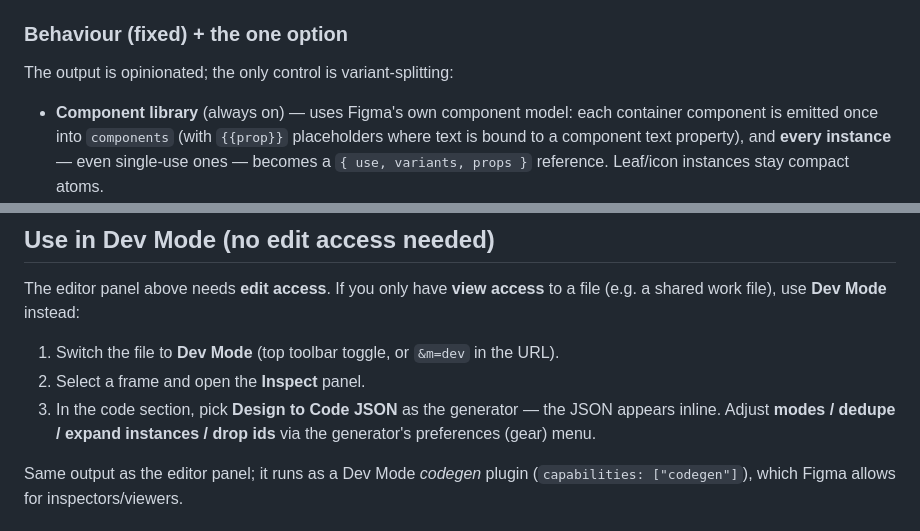
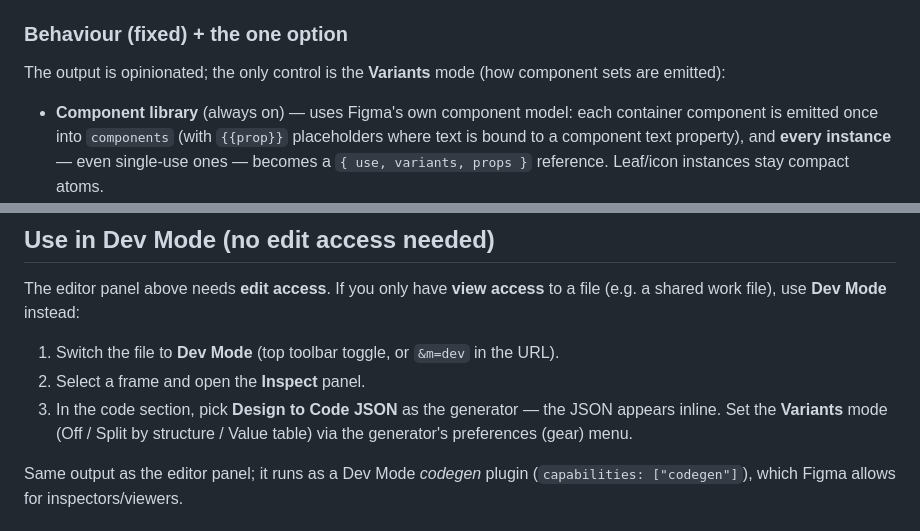
Before and after one commit to arifinbardansyah/design-to-code-json, a Markdown page: README.md, 2 parts joined by grey strips. Rendered like a GitHub page.

Commit message:
Docs: refresh README for the single Variants control
Fix stale option references the v0.10.0 change left behind: the intro now
names the one Variants mode (not "variant-splitting"), and the Dev Mode
steps point at the Variants preference instead of the long-removed
modes / dedupe / expand-instances / drop-ids options.

Co-Authored-By: Claude Opus 4.8 <noreply@anthropic.com>

```diff
--- a/README.md
+++ b/README.md
@@ -69,7 +69,8 @@ not `{ mode: 16 }`; multi-mode variables stay keyed by mode (e.g. Light/Dark).
 
 ### Behaviour (fixed) + the one option
 
-The output is opinionated; the only control is variant-splitting:
+The output is opinionated; the only control is the **Variants** mode (how
+component sets are emitted):
 
 - **Component library** (always on) — uses Figma's own component model: each
   container component is emitted once into `components` (with `{{prop}}`
@@ -202,8 +203,8 @@ to a file (e.g. a shared work file), use **Dev Mode** instead:
 1. Switch the file to **Dev Mode** (top toolbar toggle, or `&m=dev` in the URL).
 2. Select a frame and open the **Inspect** panel.
 3. In the code section, pick **Design to Code JSON** as the generator — the JSON
-   appears inline. Adjust **modes / dedupe / expand instances / drop ids** via
-   the generator's preferences (gear) menu.
+   appears inline. Set the **Variants** mode (Off / Split by structure / Value
+   table) via the generator's preferences (gear) menu.
 
 Same output as the editor panel; it runs as a Dev Mode *codegen* plugin
 (`capabilities: ["codegen"]`), which Figma allows for inspectors/viewers.
```
